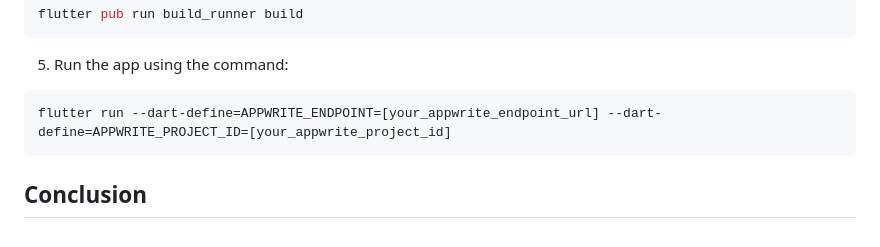
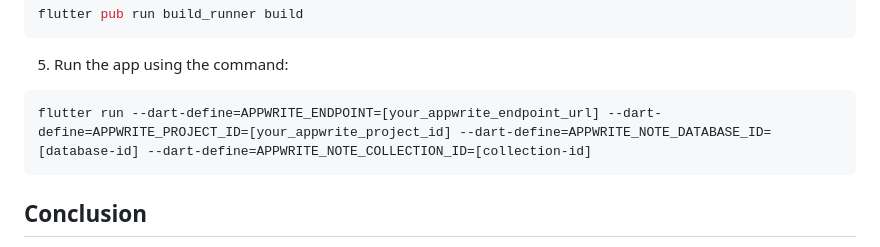
Before and after one commit to davidnwaneri/simple_notes_app, a Markdown page: README.md, the part around the change. Rendered like a GitHub page.

Commit message:
update run command to include environment variables

````diff
--- a/README.md
+++ b/README.md
@@ -64,7 +64,7 @@ flutter pub run build_runner build
 5. Run the app using the command:
 
 ```sh
-flutter run --dart-define=APPWRITE_ENDPOINT=[your_appwrite_endpoint_url] --dart-define=APPWRITE_PROJECT_ID=[your_appwrite_project_id]
+flutter run --dart-define=APPWRITE_ENDPOINT=[your_appwrite_endpoint_url] --dart-define=APPWRITE_PROJECT_ID=[your_appwrite_project_id] --dart-define=APPWRITE_NOTE_DATABASE_ID=[database-id] --dart-define=APPWRITE_NOTE_COLLECTION_ID=[collection-id]
 ```
 
 ## Conclusion
````
